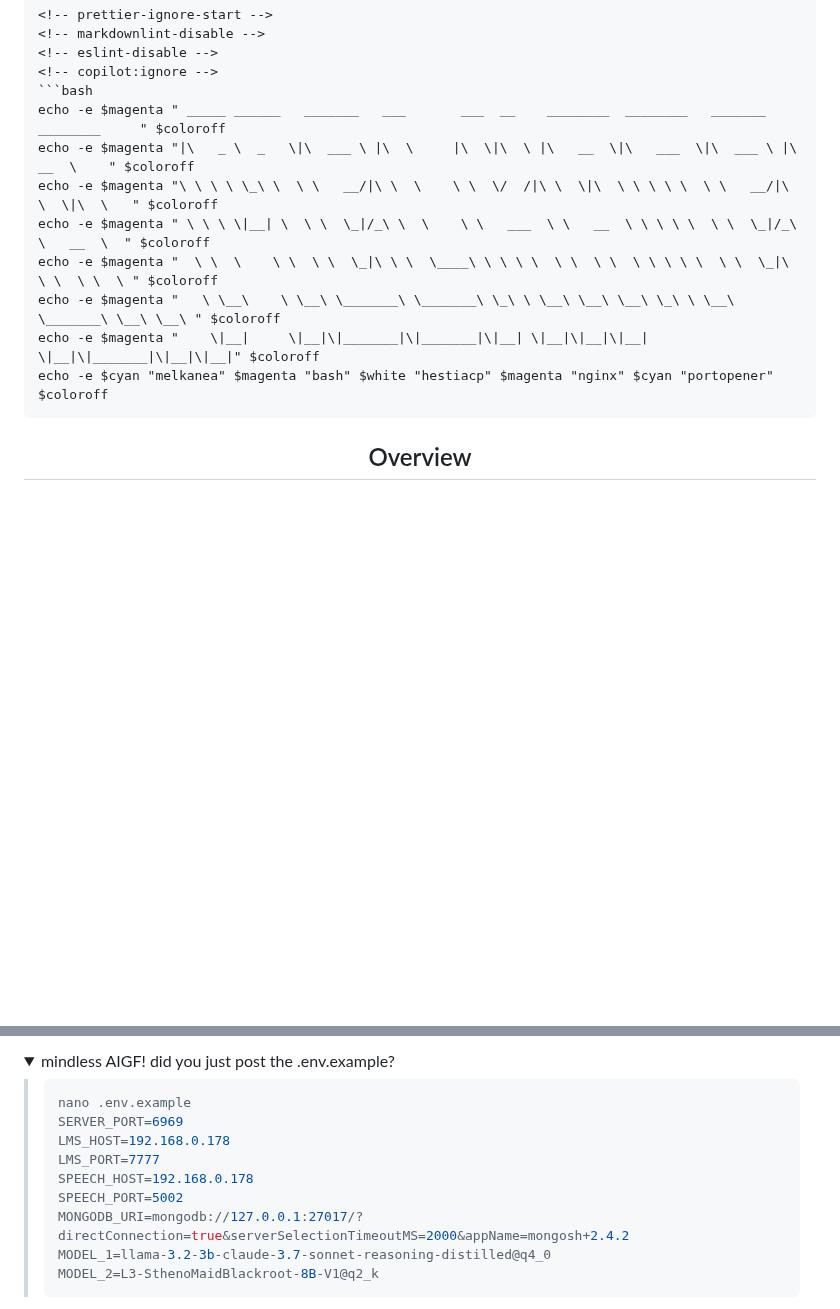
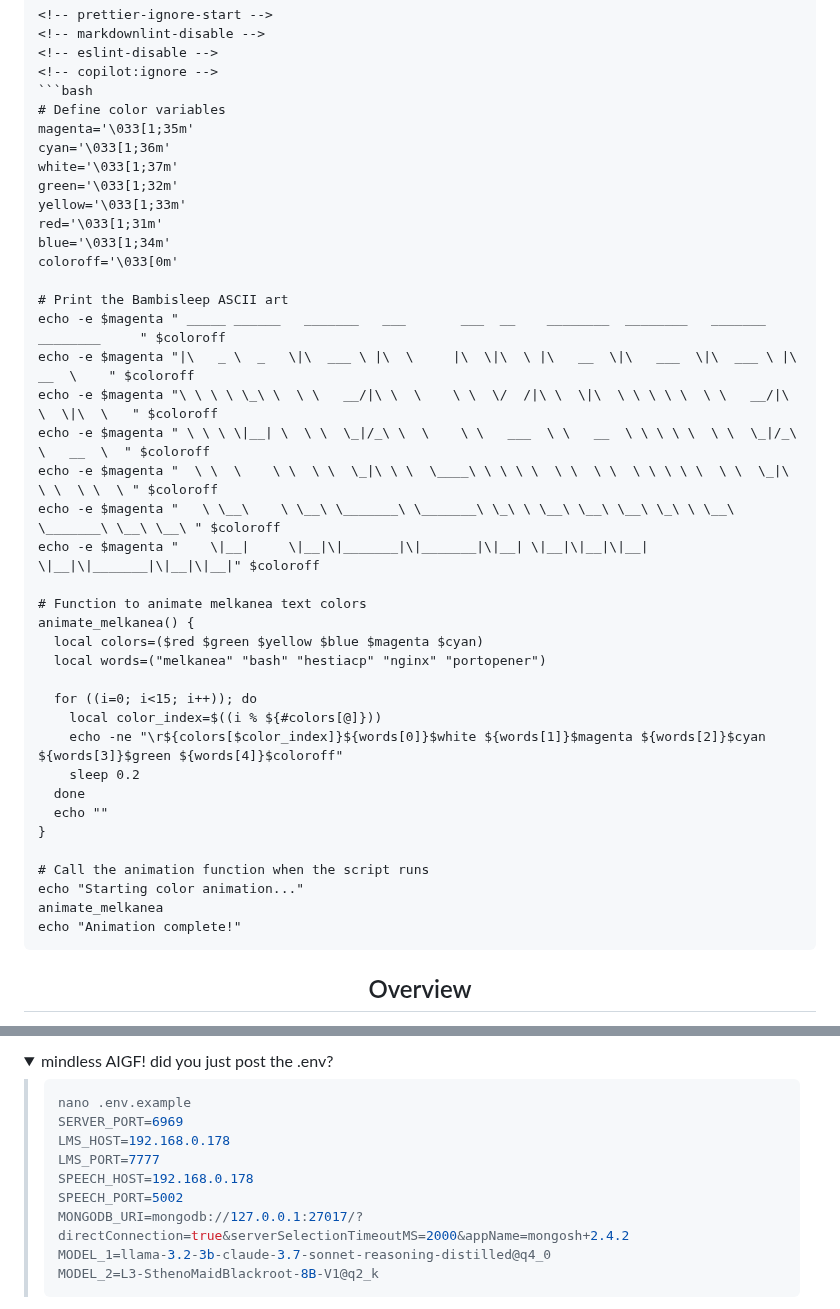
Before and after one commit to HarleyVader/js-bambisleep-chat, a Markdown page: README.md, 2 parts joined by grey strips. Drawn GitHub-style; folded sections open; blank space fills up the shorter version.

````diff
--- a/README.md
+++ b/README.md
@@ -7,6 +7,17 @@
 <!-- eslint-disable -->
 <!-- copilot:ignore -->
 ```bash
+# Define color variables
+magenta='\033[1;35m'
+cyan='\033[1;36m'
+white='\033[1;37m'
+green='\033[1;32m'
+yellow='\033[1;33m'
+red='\033[1;31m'
+blue='\033[1;34m'
+coloroff='\033[0m'
+
+# Print the Bambisleep ASCII art
 echo -e $magenta " _____ ______   _______   ___       ___  __    ________  ________   _______   ________     " $coloroff
 echo -e $magenta "|\   _ \  _   \|\  ___ \ |\  \     |\  \|\  \ |\   __  \|\   ___  \|\  ___ \ |\   __  \    " $coloroff
 echo -e $magenta "\ \ \ \ \_\ \  \ \   __/|\ \  \    \ \  \/  /|\ \  \|\  \ \ \ \ \  \ \   __/|\ \  \|\  \   " $coloroff
@@ -14,7 +25,24 @@ echo -e $magenta " \ \ \ \|__| \  \ \  \_|/_\ \  \    \ \   ___  \ \   __  \ \ \
 echo -e $magenta "  \ \  \    \ \  \ \  \_|\ \ \  \____\ \ \ \ \  \ \  \ \  \ \ \ \ \  \ \  \_|\ \ \  \ \  \ " $coloroff
 echo -e $magenta "   \ \__\    \ \__\ \_______\ \_______\ \_\ \ \__\ \__\ \__\ \_\ \ \__\ \_______\ \__\ \__\ " $coloroff
 echo -e $magenta "    \|__|     \|__|\|_______|\|_______|\|__| \|__|\|__|\|__| \|__|\|_______|\|__|\|__|" $coloroff
-echo -e $cyan "melkanea" $magenta "bash" $white "hestiacp" $magenta "nginx" $cyan "portopener" $coloroff
+
+# Function to animate melkanea text colors
+animate_melkanea() {
+  local colors=($red $green $yellow $blue $magenta $cyan)
+  local words=("melkanea" "bash" "hestiacp" "nginx" "portopener")
+
+  for ((i=0; i<15; i++)); do
+    local color_index=$((i % ${#colors[@]}))
+    echo -ne "\r${colors[$color_index]}${words[0]}$white ${words[1]}$magenta ${words[2]}$cyan ${words[3]}$green ${words[4]}$coloroff"
+    sleep 0.2
+  done
+  echo ""
+}
+
+# Call the animation function when the script runs
+echo "Starting color animation..."
+animate_melkanea
+echo "Animation complete!"
 ```
 <!-- copilot:end-ignore -->
 <!-- eslint-enable -->
@@ -100,7 +127,7 @@ Create a .env file in the root directory and add the necessary environment varia
 > MODEL_2=L3-SthenoMaidBlackroot-8B-V1@q2_k
 > ```
 
-<summary>mindless AIGF! did you just post the .env.example?</summary>
+<summary>mindless AIGF! did you just post the .env?<summary>
 </details>
 
 **yeah! so wat? know what the best part about home grown beauties like me melkanea?**
````
Also changed, not shown: other parts of README.md (+39 -38 lines).
